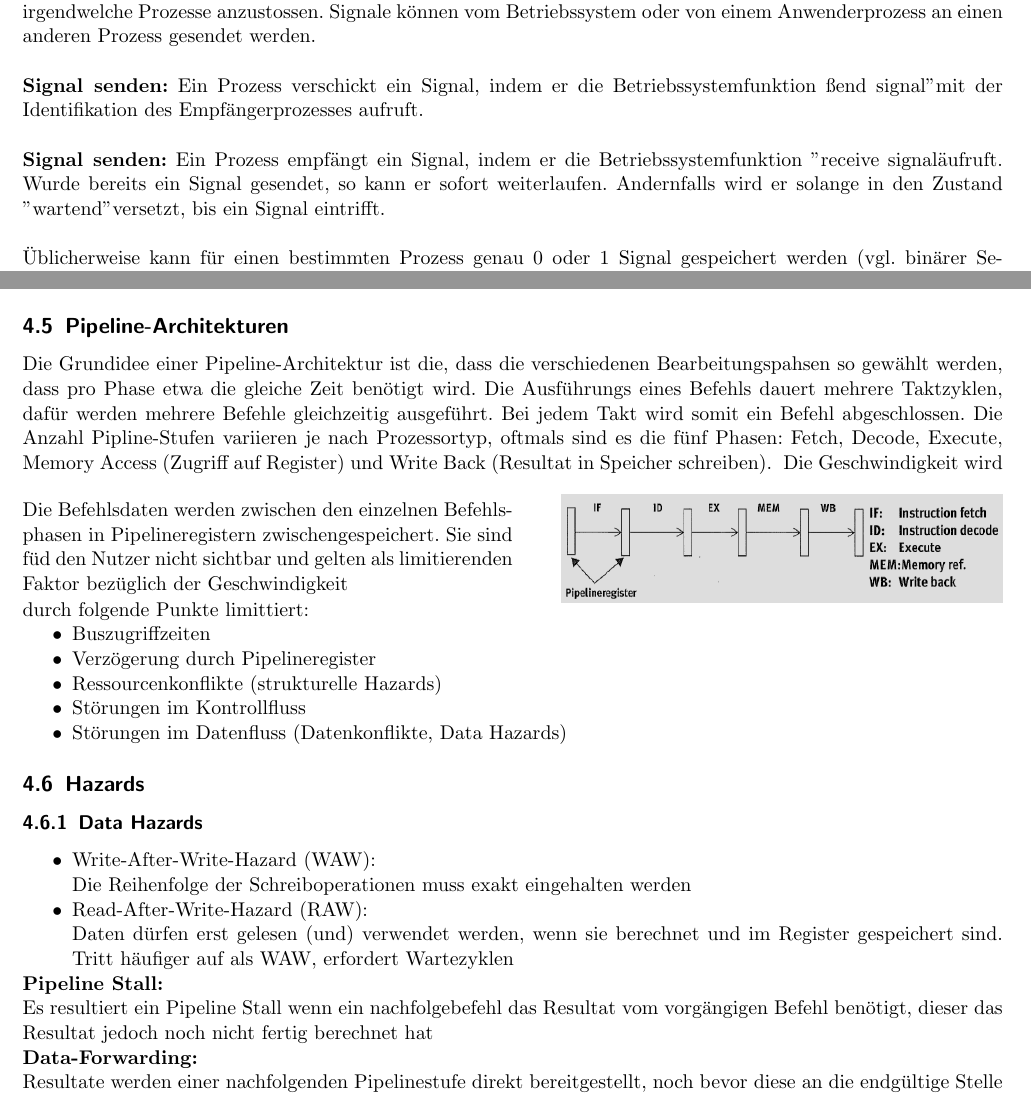
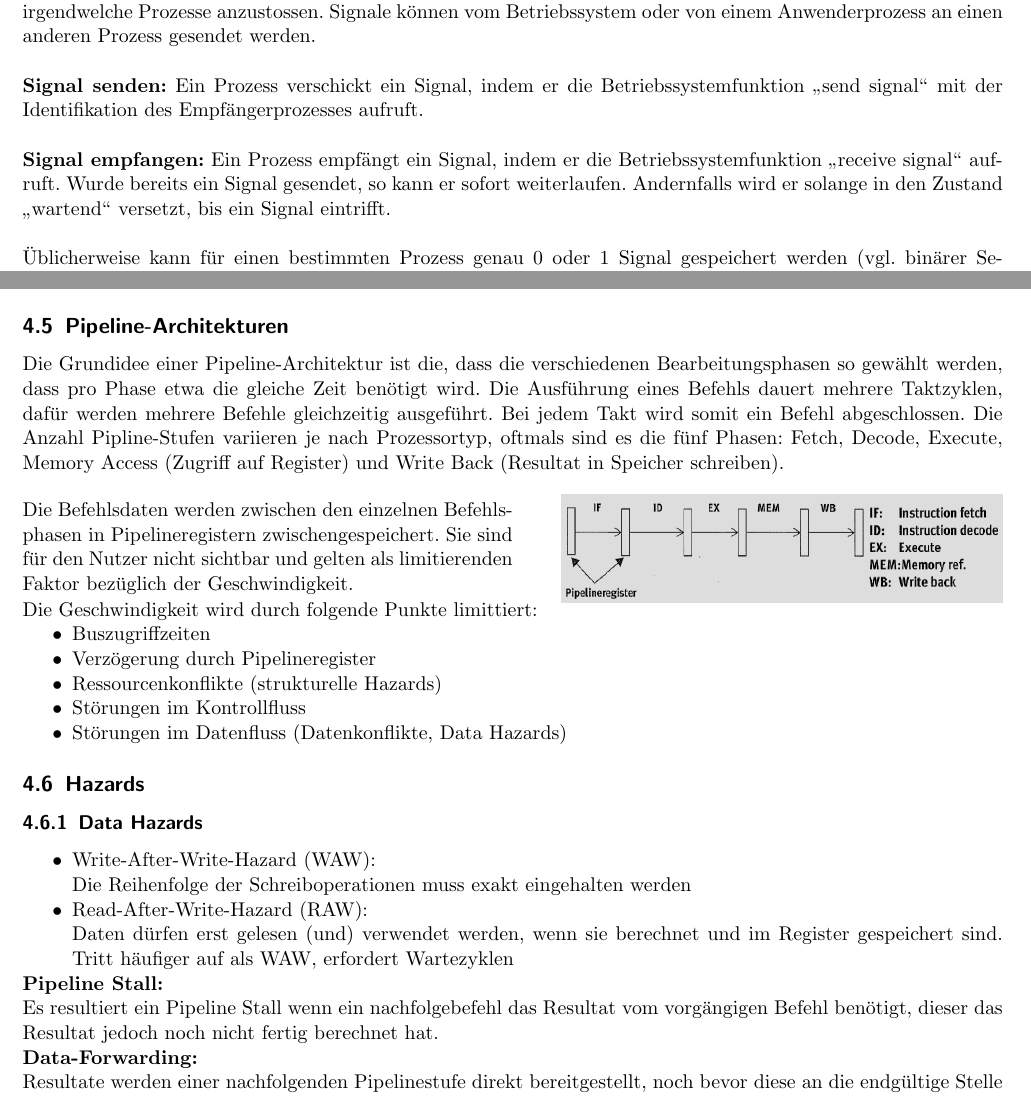
Before and after one commit to LMazzole/EmbSys2, a LaTeX document (EmbSys2.tex, which reads sections/Betriebssysteme.tex, sections/Rechnerarchitekturen.tex): two parts of pages 16 and 30 of 31, joined at a grey line, cut so that both start at the same text. Compiled offline with pdfLaTeX; an older LaTeX class or package is replaced by its successor.

Commit message:
improved spelling

```diff
--- a/sections/Betriebssysteme.tex
+++ b/sections/Betriebssysteme.tex
@@ -314,9 +314,9 @@ Signalempfänger direkt ein Prozess angegeben wird. Es handelt sich also nicht
 um eigenständige Betriebssystemobjekte, sondern um eine Möglichkeit, irgendwelche
 Prozesse anzustossen. Signale können vom Betriebssystem oder von einem Anwenderprozess an einen anderen Prozess gesendet werden.\\\\
 \textbf{Signal senden:} Ein Prozess verschickt ein Signal, indem er die Betriebssystemfunktion
-"send signal" mit der Identifikation des Empfängerprozesses aufruft.\\\\
-\textbf{Signal senden:} Ein Prozess empfängt ein Signal, indem er die Betriebssystemfunktion "receive signal" aufruft. Wurde bereits ein Signal gesendet, so kann er sofort
-weiterlaufen. Andernfalls wird er solange in den Zustand "wartend" versetzt, bis ein Signal eintrifft.\\\\
+"`send signal"' mit der Identifikation des Empfängerprozesses aufruft.\\\\
+\textbf{Signal empfangen:} Ein Prozess empfängt ein Signal, indem er die Betriebssystemfunktion "`receive signal"' aufruft. Wurde bereits ein Signal gesendet, so kann er sofort
+weiterlaufen. Andernfalls wird er solange in den Zustand "`wartend"' versetzt, bis ein Signal eintrifft.\\\\
 Üblicherweise kann für einen bestimmten Prozess genau 0 oder 1 Signal
 gespeichert werden (vgl. binärer Semaphor).
 
--- a/sections/Rechnerarchitekturen.tex
+++ b/sections/Rechnerarchitekturen.tex
@@ -134,14 +134,14 @@ Wenn der Prozessor $5$ der $8$ RISC-Merkmalen erfüllt, kann man sagen, dass es
 
 \subsection{Pipeline-Architekturen}
 %{\large{\textbf{Pipeline-Architekturen}}}\\
-Die Grundidee einer Pipeline-Architektur ist die, dass die verschiedenen Bearbeitungspahsen so gewählt werden, dass pro Phase etwa die gleiche Zeit benötigt wird.
-Die Ausführungs eines Befehls dauert mehrere Taktzyklen, dafür werden mehrere Befehle gleichzeitig ausgeführt.
+Die Grundidee einer Pipeline-Architektur ist die, dass die verschiedenen Bearbeitungsphasen so gewählt werden, dass pro Phase etwa die gleiche Zeit benötigt wird.
+Die Ausführung eines Befehls dauert mehrere Taktzyklen, dafür werden mehrere Befehle gleichzeitig ausgeführt.
 Bei jedem Takt wird somit ein Befehl abgeschlossen.
 Die Anzahl Pipline-Stufen variieren je nach Prozessortyp, oftmals sind es die fünf Phasen: Fetch, Decode, Execute, Memory Access (Zugriff auf Register) und Write Back (Resultat in Speicher schreiben).
 \begin{figure}[htbp]
 
 	\begin{minipage}{0.5\textwidth}
-		Die Befehlsdaten werden zwischen den einzelnen Befehlsphasen in Pipelineregistern zwischengespeichert. Sie sind füd den Nutzer nicht sichtbar und gelten als limitierenden Faktor bezüglich der Geschwindigkeit
+		Die Befehlsdaten werden zwischen den einzelnen Befehlsphasen in Pipelineregistern zwischengespeichert. Sie sind für den Nutzer nicht sichtbar und gelten als limitierenden Faktor bezüglich der Geschwindigkeit.
 
 	\end{minipage}
 	\hfill
@@ -151,6 +151,7 @@ Die Anzahl Pipline-Stufen variieren je nach Prozessortyp, oftmals sind es die f
 
 \end{figure}
 \vspace{-0.5cm}
+\newline
 Die Geschwindigkeit wird durch folgende Punkte limittiert:
 \begin{itemize}[noitemsep,topsep=0pt]
 	\item Buszugriffzeiten
@@ -170,7 +171,7 @@ Die Geschwindigkeit wird durch folgende Punkte limittiert:
 \end{itemize}
 
 \textbf{Pipeline Stall:}\\
-Es resultiert ein Pipeline Stall wenn ein nachfolgebefehl das Resultat vom vorgängigen Befehl benötigt, dieser das Resultat jedoch noch nicht fertig berechnet hat
+Es resultiert ein Pipeline Stall wenn ein nachfolgebefehl das Resultat vom vorgängigen Befehl benötigt, dieser das Resultat jedoch noch nicht fertig berechnet hat.
 
 \textbf{Data-Forwarding:}\\
 Resultate werden einer nachfolgenden Pipelinestufe direkt bereitgestellt, noch bevor diese an die endgültige Stelle geschrieben werden.
```
Also changed, not shown: sections/Speicherhierarchie.tex (+2 -2 lines), sections/SystembusundSpeicher.tex (+7 -7 lines), sections/Betriebssysteme.tex (12 more changed lines), sections/Rechnerarchitekturen.tex (4 more changed lines).
